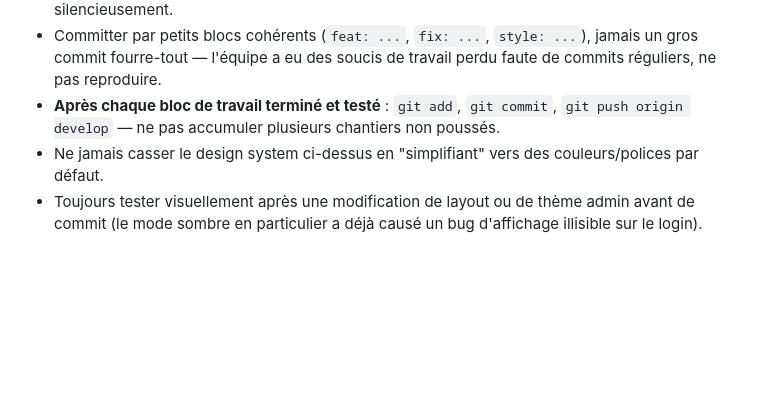
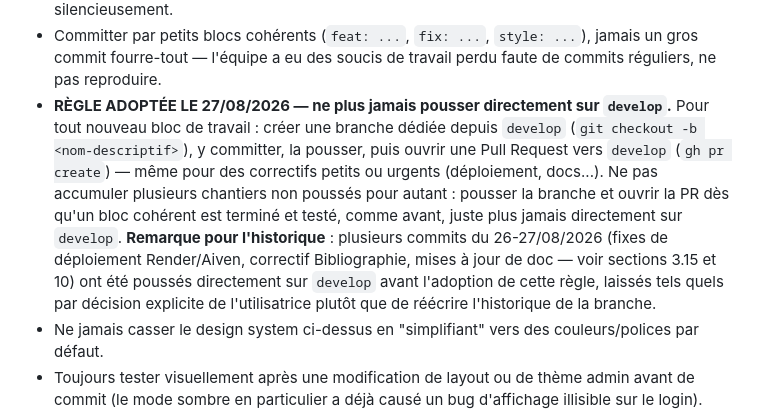
Before and after one commit to estie-glo/tubawwiri, a Markdown page: CLAUDE.md, the part around the change. GitHub-like rendering; blank space fills up the shorter version.

Commit message:
docs: adopter la règle "toujours une branche + PR, jamais de push direct sur develop"
À partir de maintenant, tout nouveau travail passe par une branche dédiée
et une Pull Request vers develop, même pour des correctifs petits ou
urgents. Les commits poussés directement sur develop le 26-27/08 (avant
l'adoption de cette règle) sont laissés tels quels par décision explicite
de l'utilisatrice, pas de réécriture d'historique.

Co-Authored-By: Claude Sonnet 5 <noreply@anthropic.com>
Claude-Session: https://claude.ai/code/session_01SmZ9FQxqN6yDXoKvMm7kuh

```diff
--- a/CLAUDE.md
+++ b/CLAUDE.md
@@ -1122,8 +1122,19 @@ vérification en base (2026-08-06), cette note était partiellement obsolète :
 - Committer par petits blocs cohérents (`feat: ...`, `fix: ...`, `style: ...`),
   jamais un gros commit fourre-tout — l'équipe a eu des soucis de travail perdu
   faute de commits réguliers, ne pas reproduire.
-- **Après chaque bloc de travail terminé et testé** : `git add`, `git commit`,
-  `git push origin develop` — ne pas accumuler plusieurs chantiers non poussés.
+- **RÈGLE ADOPTÉE LE 27/08/2026 — ne plus jamais pousser directement sur
+  `develop`.** Pour tout nouveau bloc de travail : créer une branche dédiée
+  depuis `develop` (`git checkout -b <nom-descriptif>`), y committer, la
+  pousser, puis ouvrir une Pull Request vers `develop` (`gh pr create`) —
+  même pour des correctifs petits ou urgents (déploiement, docs...). Ne pas
+  accumuler plusieurs chantiers non poussés pour autant : pousser la branche
+  et ouvrir la PR dès qu'un bloc cohérent est terminé et testé, comme avant,
+  juste plus jamais directement sur `develop`. **Remarque pour l'historique**
+  : plusieurs commits du 26-27/08/2026 (fixes de déploiement Render/Aiven,
+  correctif Bibliographie, mises à jour de doc — voir sections 3.15 et 10)
+  ont été poussés directement sur `develop` avant l'adoption de cette règle,
+  laissés tels quels par décision explicite de l'utilisatrice plutôt que de
+  réécrire l'historique de la branche.
 - Ne jamais casser le design system ci-dessus en "simplifiant" vers des
   couleurs/polices par défaut.
 - Toujours tester visuellement après une modification de layout ou de thème
```
